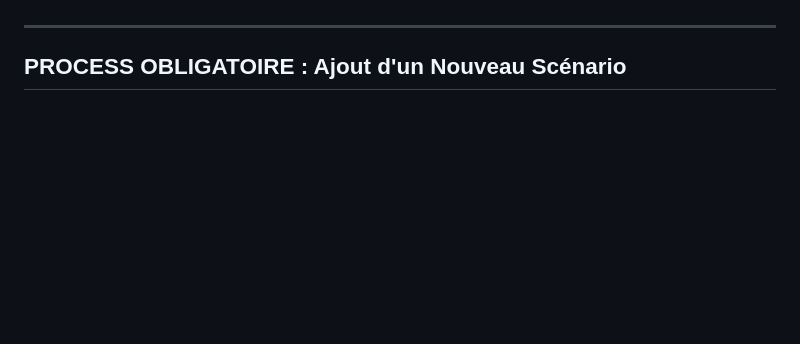
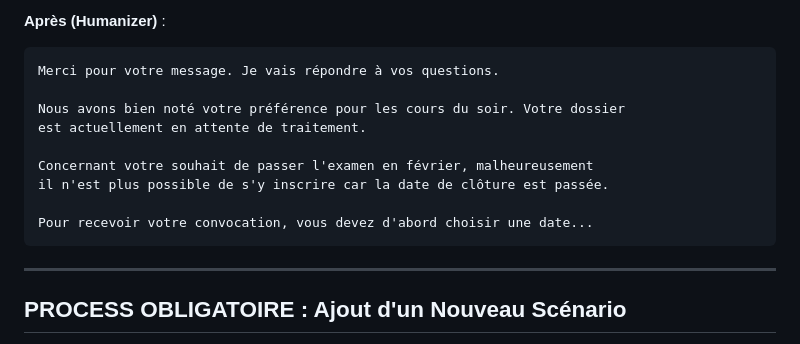
Before and after one commit to fouedh91760/a-level-saver, a Markdown page: CLAUDE.md, the part around one of its changes. Rendered like a GitHub page; blank space fills up the shorter version.

````diff
--- a/CLAUDE.md
+++ b/CLAUDE.md
@@ -7,3 +95,15 @@ Le workflow traite les tickets DOC en utilisant plusieurs agents spécialisés e
+**Après (Humanizer)** :
+```
+Merci pour votre message. Je vais répondre à vos questions.
+
+Nous avons bien noté votre préférence pour les cours du soir. Votre dossier
+est actuellement en attente de traitement.
+
+Concernant votre souhait de passer l'examen en février, malheureusement
+il n'est plus possible de s'y inscrire car la date de clôture est passée.
+
+Pour recevoir votre convocation, vous devez d'abord choisir une date...
+```
 
 ---
 
````
Also changed, not shown: other parts of CLAUDE.md (+88 -0 lines).
